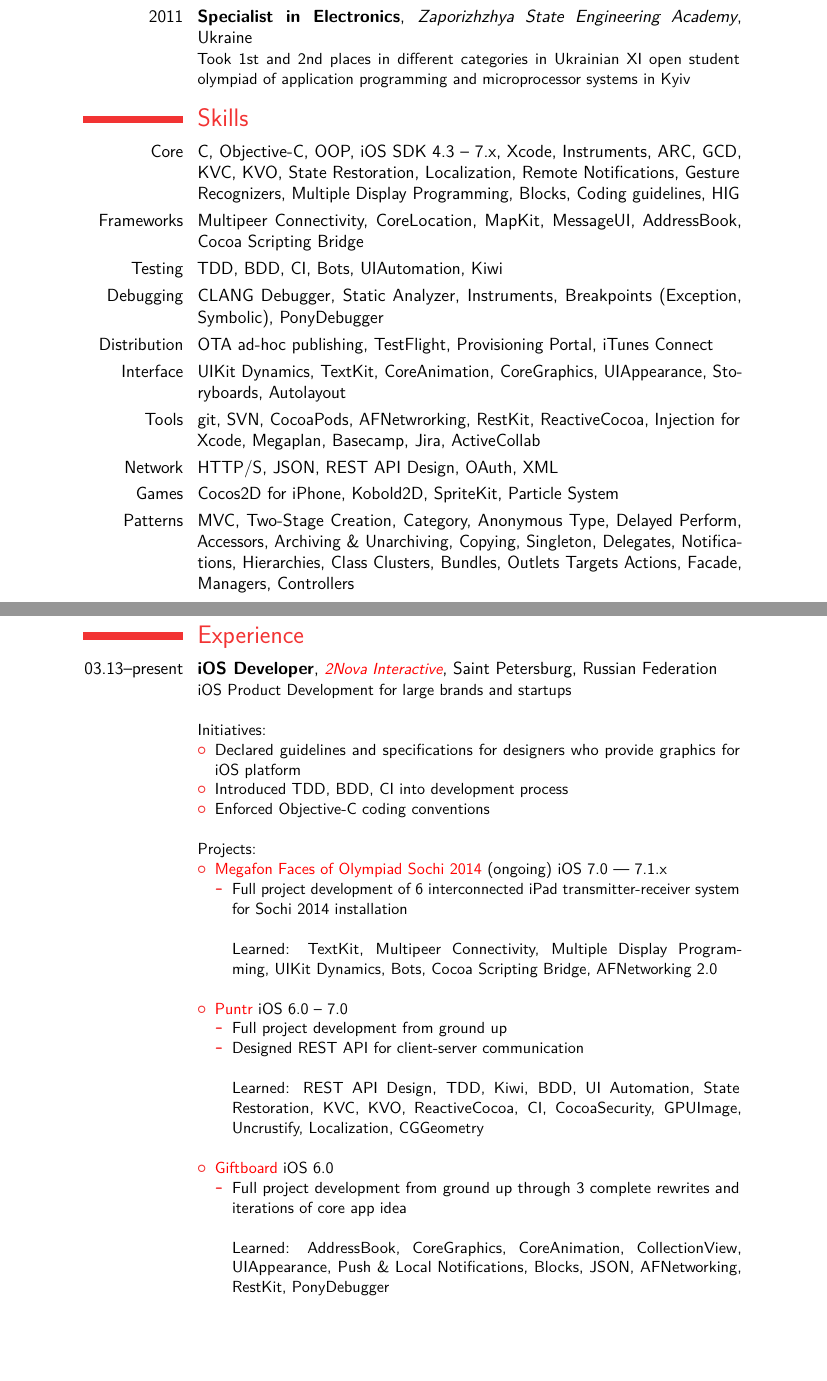
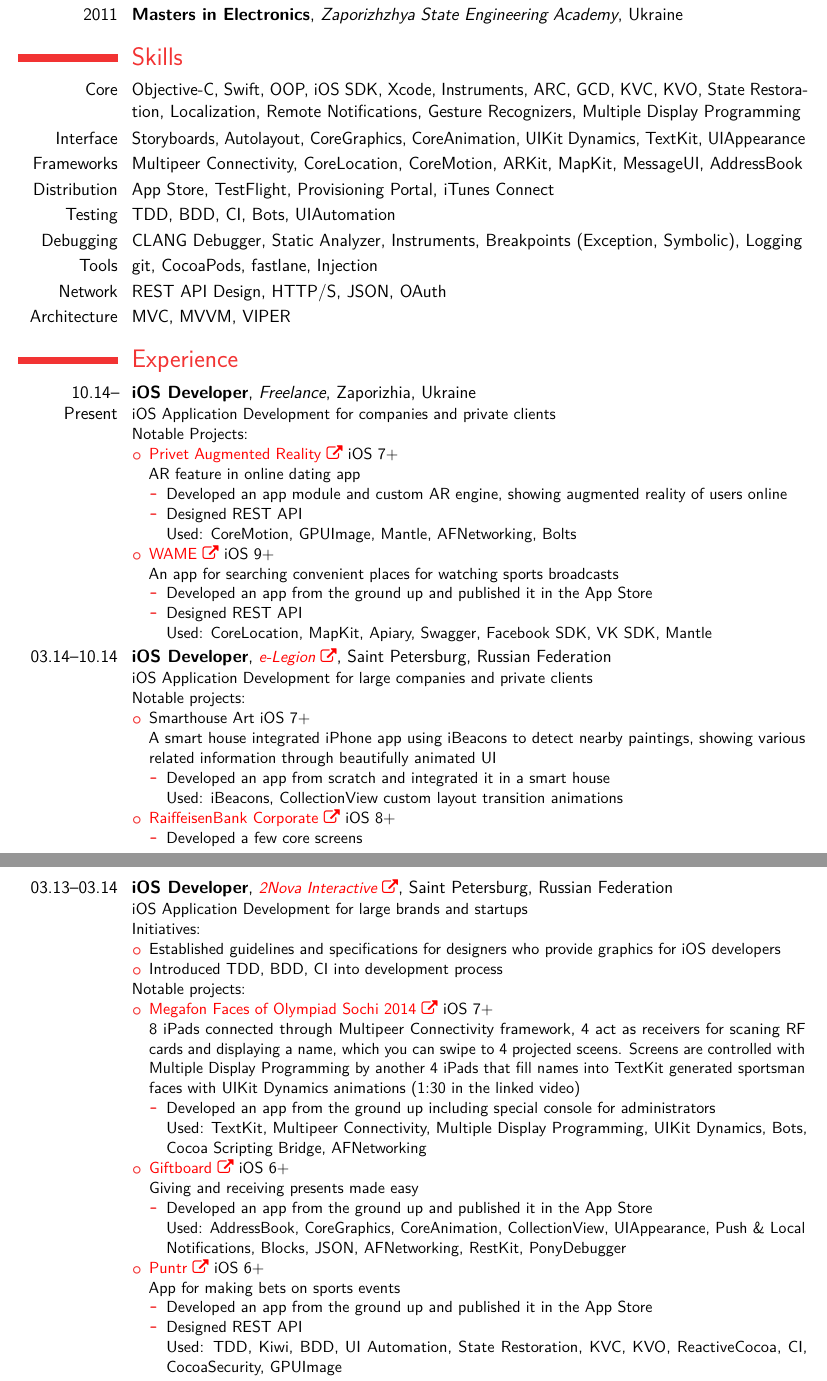
Before and after one commit to tulushev/CV, a LaTeX CV (Tulushev.tex): two parts of pages 1 and 2 of 3 before the commit and two parts of pages 1 and 2 of 2 after it, joined at a grey line, cut so that both start at the same text, the shorter picture padded with empty space. The pictures show the PDF file Tulushev.pdf that the author committed with the source.

Commit message:
New 2018 version

```diff
--- a/Tulushev.tex
+++ b/Tulushev.tex
@@ -25,31 +29,61 @@
 \begin{document}
-\makecvtitle
-
+\maketitle
+% Education section
 \section{Education}
-
-\cventry{2011}{Specialist in Software Engineering}{Zaporizhzhya State Engineering Academy}{Ukraine}{}{Took evening postgraduate education degree in parallel with following:}
-
-\cventry{2011}{Specialist in Electronics}{Zaporizhzhya State Engineering Academy}{Ukraine}{}{Took 1st and 2nd places in different categories in Ukrainian XI open student olympiad of application programming and microprocessor systems in Kyiv}
-
+\cventry{2011}{Masters in Software Engineering}{Zaporizhzhya State Engineering Academy}{Ukraine}{}{}
+\cventry{2011}{Masters in Electronics}{Zaporizhzhya State Engineering Academy}{Ukraine}{}{}
+% Skills section
 \section{Skills}
 
-\cvitem{Core}{C, Objective-C, OOP, iOS SDK 4.3 – 7.x, Xcode, Instruments, ARC, GCD, KVC, KVO, State Restoration, Localization, Remote Notifications, Gesture Recognizers, Multiple Display Programming, Blocks, Coding guidelines, HIG}
-\cvitem{Frameworks}{Multipeer Connectivity, CoreLocation, MapKit, MessageUI, AddressBook, Cocoa Scripting Bridge}
-\cvitem{Testing}{TDD, BDD, CI, Bots, UIAutomation, Kiwi}
-\cvitem{Debugging}{CLANG Debugger, Static Analyzer, Instruments, Breakpoints (Exception, Symbolic), PonyDebugger}
-\cvitem{Distribution}{OTA ad-hoc publishing, TestFlight, Provisioning Portal, iTunes Connect}
-\cvitem{Interface}{UIKit Dynamics, TextKit, CoreAnimation, CoreGraphics, UIAppearance, Storyboards, Autolayout}
-\cvitem{Tools}{git, SVN, CocoaPods, AFNetwrorking, RestKit, ReactiveCocoa, Injection for Xcode, Megaplan, Basecamp, Jira, ActiveCollab}
-\cvitem{Network}{HTTP/S, JSON, REST API Design, OAuth, XML}
-\cvitem{Games}{Cocos2D for iPhone, Kobold2D, SpriteKit, Particle System}
-\cvitem{Patterns}{MVC, Two-Stage Creation, Category, Anonymous Type, Delayed Perform, Accessors, Archiving \& Unarchiving, Copying, Singleton, Delegates, Notifications, Hierarchies, Class Clusters, Bundles, Outlets Targets Actions,  Facade, Managers, Controllers}
+\cvitem{Core}{Objective-C, Swift, OOP, iOS SDK, Xcode, Instruments, ARC, GCD, KVC, KVO, State Restoration, Localization, Remote Notifications, Gesture Recognizers, Multiple Display Programming}
+\cvitem{Interface}{Storyboards, Autolayout, CoreGraphics, CoreAnimation, UIKit Dynamics, TextKit, UIAppearance}
+\cvitem{Frameworks}{Multipeer Connectivity, CoreLocation, CoreMotion, ARKit, MapKit, MessageUI, AddressBook}
+\cvitem{Distribution}{App Store, TestFlight, Provisioning Portal, iTunes Connect}
+\cvitem{Testing}{TDD, BDD, CI, Bots, UIAutomation}
+\cvitem{Debugging}{CLANG Debugger, Static Analyzer, Instruments, Breakpoints (Exception, Symbolic), Logging}
+\cvitem{Tools}{git, CocoaPods, fastlane, Injection}
+\cvitem{Network}{REST API Design, HTTP/S, JSON, OAuth}
+\cvitem{Architecture}{MVC, MVVM, VIPER}
 
 \section{Experience}
-
 \newcommand\Colorhref[3][cyan]{\href{#2}{\small\color{#1}#3}}
+% Freelance
+\cventry{10.14--Present}{iOS Developer}{Freelance}{Zaporizhia}{Ukraine}{iOS Application Development for companies and private clients\newline
+Notable Projects:
+\begin{itemize}
+     \item \Colorhref[red]{https://privetapp.ru/index_en.html}{Privet Augmented Reality \faExternalLink} iOS 7+\newline
+    AR feature in online dating app
+        \begin{itemize}
+            \item Developed an app module and custom AR engine, showing augmented reality of users online
+            \item Designed REST API\newline
+        Used: CoreMotion, GPUImage, Mantle, AFNetworking, Bolts
+        \end{itemize}
+    \item \Colorhref[red]{http://wameapp.com}{WAME \faExternalLink} iOS 9+\newline An app for searching convenient places for watching sports broadcasts
+        \begin{itemize}
+            \item Developed an app from the ground up and published it in the App Store
+            \item Designed REST API\newline
+        Used: CoreLocation, MapKit, Apiary, Swagger, Facebook SDK, VK SDK, Mantle
+        \end{itemize}
+\end{itemize}
+}{}
+% e-Legion
+\cventry{03.14--10.14}{iOS Developer}{\Colorhref[red]{http://www.e-legion.ru}{e-Legion \faExternalLink}}{Saint Petersburg}{Russian Federation}{iOS Application Development for large companies and private clients\newline
+Notable projects:
+\begin{itemize}
+    \item {Smarthouse Art} iOS 7+\newline A smart house integrated iPhone app using iBeacons to detect nearby paintings, showing various related information through beautifully animated UI
+        \begin{itemize}
+            \item Developed an app from scratch and integrated it in a smart house\newline
+        Used: iBeacons, CollectionView custom layout transition animations
+        \end{itemize}
+    \item \Colorhref[red]{https://itunes.apple.com/ru/app/rconnectsmart-application/id557857165}{RaiffeisenBank Corporate \faExternalLink} iOS 8+
+        \begin{itemize}
+            \item Developed a few core screens
+        \end{itemize}
+\end{itemize}
+}{}
 % 2Nova Interactive
-\cventry{03.13--present}{iOS Developer}{\Colorhref[red]{http://2nova.ru}{2Nova Interactive}}{Saint Petersburg}{Russian Federation}{iOS Product Development for large brands and startups\newline\newline
+\cventry{03.13--03.14}{iOS Developer}{\Colorhref[red]{http://2nova.ru}{2Nova Interactive \faExternalLink}}{Saint Petersburg}{Russian Federation}{iOS Application Development for large brands and startups\newline
 Initiatives:
 \begin{itemize}
-    \item Declared guidelines and specifications for designers who provide graphics for iOS platform
+    \item Established guidelines and specifications for designers who provide graphics for iOS developers
     \item Introduced TDD, BDD, CI into development process
@@ -57,24 +90,24 @@
 \end{itemize}
-Projects:
+Notable projects:
 \begin{itemize}
     % Megafon
-    \item  \Colorhref[red]{http://faces2014.megafon.ru}{Megafon Faces of Olympiad Sochi 2014} (ongoing) iOS 7.0 — 7.1.x
+    \item  \Colorhref[red]{https://www.youtube.com/watch?v=iCLHUciPaLs}{Megafon Faces of Olympiad Sochi 2014 \faExternalLink} iOS 7+\newline 8 iPads connected through Multipeer Connectivity framework, 4 act as receivers for scaning RF cards and displaying a name, which you can swipe to 4 projected sceens. Screens are controlled with Multiple Display Programming by another 4 iPads that fill names into TextKit generated sportsman faces with UIKit Dynamics animations (1:30 in the linked video)
     \begin{itemize}
-        \item Full project development of 6 interconnected iPad transmitter-receiver system for Sochi 2014 installation\newline\newline
-        Learned: TextKit, Multipeer Connectivity, Multiple Display Programming, UIKit Dynamics, Bots, Cocoa Scripting Bridge, AFNetworking 2.0\newline
+        \item Developed an app from the ground up including special console for administrators\newline
+        Used: TextKit, Multipeer Connectivity, Multiple Display Programming, UIKit Dynamics, Bots, Cocoa Scripting Bridge, AFNetworking
+    \end{itemize}
+    % Giftboard
+    \item \Colorhref[red]{https://www.rbc.ru/newspaper/2014/03/21/56bf226d9a7947299f72d3a3}{Giftboard \faExternalLink} iOS 6+\newline Giving and receiving presents made easy
+    \begin{itemize}
+        \item Developed an app from the ground up and published it in the App Store\newline
+        Used: AddressBook, CoreGraphics, CoreAnimation, CollectionView, UIAppearance, Push \& Local Notifications, Blocks, JSON, AFNetworking, RestKit, PonyDebugger
     \end{itemize}
     % Puntr
-    \item \Colorhref[red]{https://itunes.apple.com/ru/app/puntr/id778602128}{Puntr} iOS 6.0 – 7.0
+    \item \Colorhref[red]{https://itunes.apple.com/ru/app/puntr/id778602128}{Puntr \faExternalLink} iOS 6+\newline App for making bets on sports events
     \begin{itemize}
-        \item Full project development from ground up
-        \item Designed REST API for client-server communication\newline\newline
-        Learned: REST API Design, TDD, Kiwi, BDD, UI Automation, State Restoration, KVC, KVO, ReactiveCocoa, CI, CocoaSecurity, GPUImage, Uncrustify, Localization, CGGeometry\newline
-    \end{itemize}
-    % Giftboard
-    \item \Colorhref[red]{https://itunes.apple.com/ru/app/giftboard/id653508563}{Giftboard} iOS 6.0
-    \begin{itemize}
-        \item Full project development from ground up through 3 complete rewrites and iterations of core app idea\newline\newline
-        Learned: AddressBook, CoreGraphics, CoreAnimation, CollectionView, UIAppearance, Push \& Local Notifications, Blocks, JSON, AFNetworking, RestKit, PonyDebugger\newline
+        \item Developed an app from the ground up and published it in the App Store
+        \item Designed REST API\newline
+        Used: TDD, Kiwi, BDD, UI Automation, State Restoration, KVC, KVO, ReactiveCocoa, CI, CocoaSecurity, GPUImage
     \end{itemize}
 \end{itemize}}{}
 % Prima Development Group
@@ -93,3 +125,2 @@
         \begin{itemize}
             \item Created interactive (touch gestures) pages with animation
-            \item Developed interactive book engine
@@ -99,4 +126,0 @@
-        \end{itemize}
-    % Lilypad Leap
-    \item 2D parallax scrolling platformer for iPhone \& iPad iOS 5.0 – 6.0
-        \begin{itemize}
@@ -113,4 +132,0 @@
-        \end{itemize}
-    % VPLAN
-    \item Cross-platform account planner iOS 4.3 – 6.0
-        \begin{itemize}
@@ -120 +132,0 @@
-            Learned: Cordova\newline
```
Also changed, not shown: Tulushev.pdf, Tulushev.tex (67 more changed lines).
